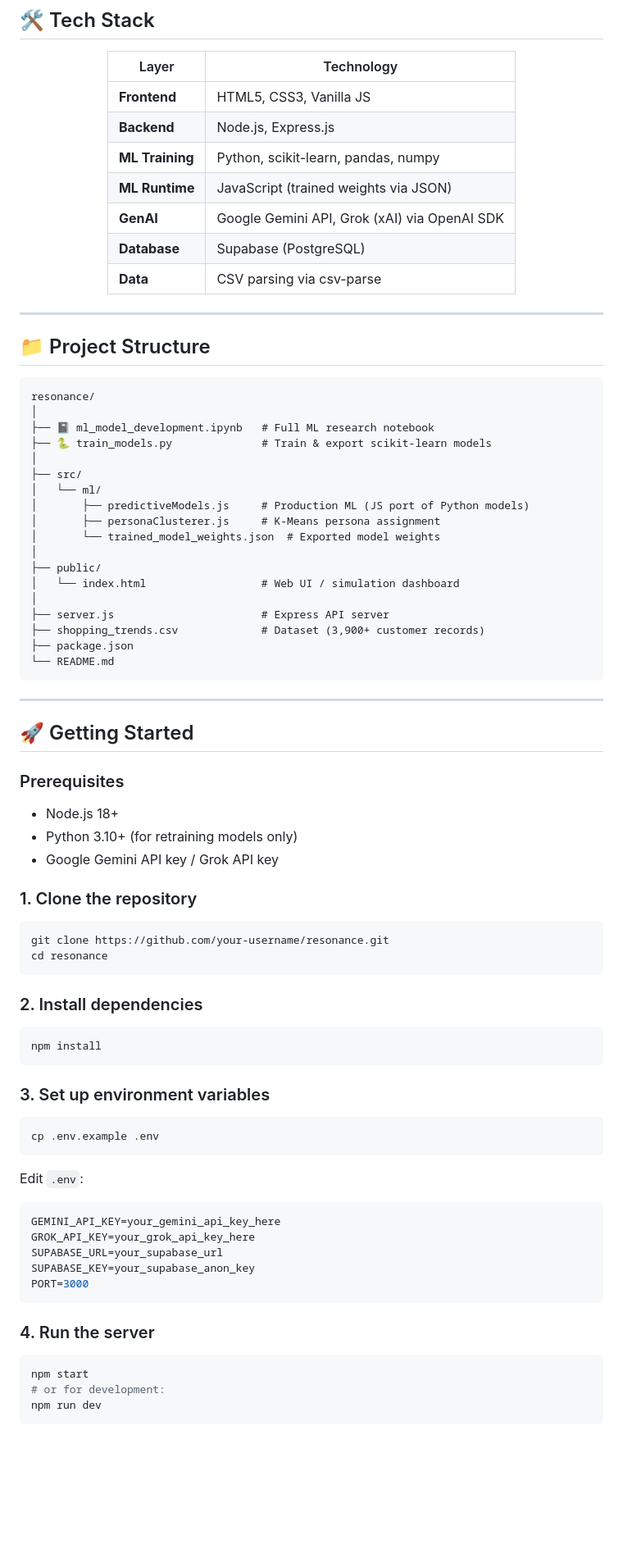
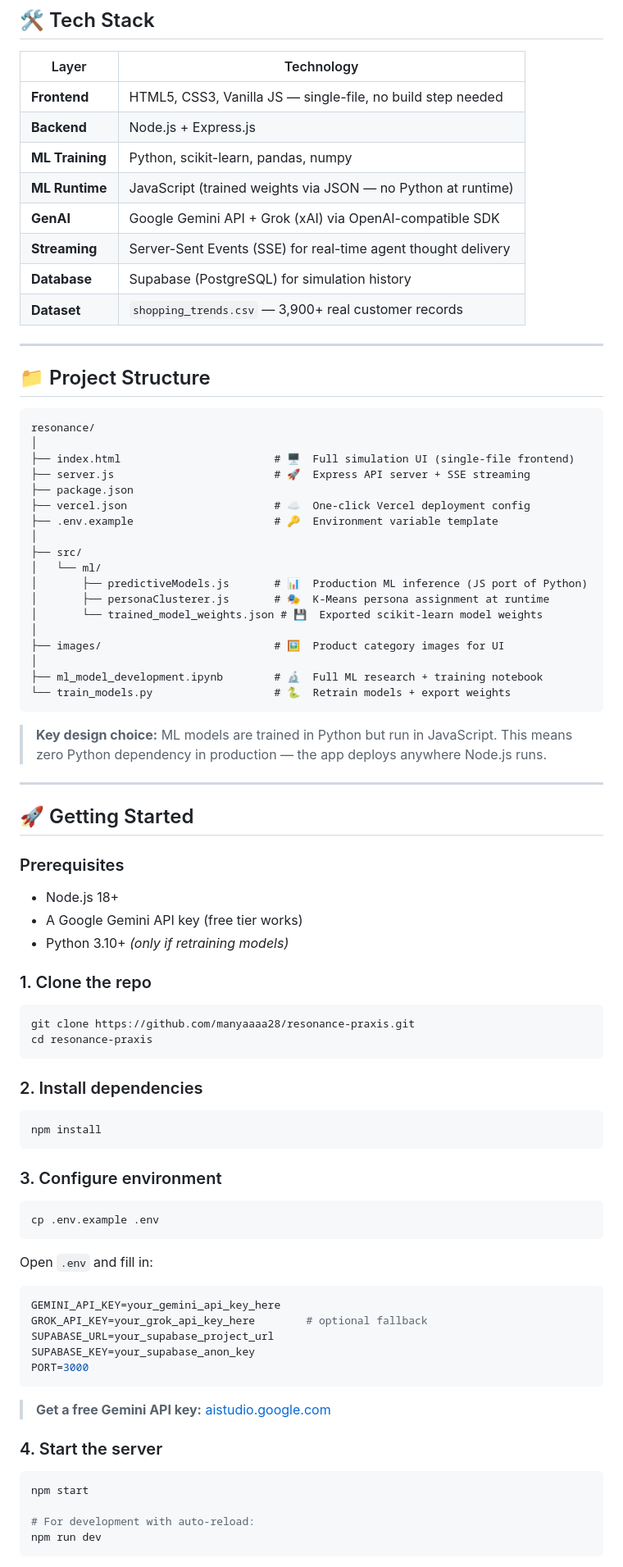
Before and after one commit to manyaaaa28/resonance-praxis, a Markdown page: README.md, the part around one of its changes. Shown at 82% size. GitHub-like rendering; blank space fills up the shorter version.

````diff
--- a/README.md
+++ b/README.md
@@ -184,14 +180,13 @@ Each AI agent receives:
 | Layer | Technology |
 |---|---|
-| **Frontend** | HTML5, CSS3, Vanilla JS |
-| **Backend** | Node.js, Express.js |
+| **Frontend** | HTML5, CSS3, Vanilla JS — single-file, no build step needed |
+| **Backend** | Node.js + Express.js |
 | **ML Training** | Python, scikit-learn, pandas, numpy |
-| **ML Runtime** | JavaScript (trained weights via JSON) |
-| **GenAI** | Google Gemini API, Grok (xAI) via OpenAI SDK |
-| **Database** | Supabase (PostgreSQL) |
-| **Data** | CSV parsing via csv-parse |
-
-</div>
+| **ML Runtime** | JavaScript (trained weights via JSON — no Python at runtime) |
+| **GenAI** | Google Gemini API + Grok (xAI) via OpenAI-compatible SDK |
+| **Streaming** | Server-Sent Events (SSE) for real-time agent thought delivery |
+| **Database** | Supabase (PostgreSQL) for simulation history |
+| **Dataset** | `shopping_trends.csv` — 3,900+ real customer records |
 
 ---
 
@@ -200,23 +195,25 @@ Each AI agent receives:
 ```
 resonance/
 │
-├── 📓 ml_model_development.ipynb   # Full ML research notebook
-├── 🐍 train_models.py              # Train & export scikit-learn models
+├── index.html                        # 🖥️  Full simulation UI (single-file frontend)
+├── server.js                         # 🚀  Express API server + SSE streaming
+├── package.json
+├── vercel.json                       # ☁️  One-click Vercel deployment config
+├── .env.example                      # 🔑  Environment variable template
 │
 ├── src/
 │   └── ml/
-│       ├── predictiveModels.js     # Production ML (JS port of Python models)
-│       ├── personaClusterer.js     # K-Means persona assignment
-│       └── trained_model_weights.json  # Exported model weights
+│       ├── predictiveModels.js       # 📊  Production ML inference (JS port of Python)
+│       ├── personaClusterer.js       # 🎭  K-Means persona assignment at runtime
+│       └── trained_model_weights.json # 💾  Exported scikit-learn model weights
 │
-├── public/
-│   └── index.html                  # Web UI / simulation dashboard
+├── images/                           # 🖼️  Product category images for UI
 │
-├── server.js                       # Express API server
-├── shopping_trends.csv             # Dataset (3,900+ customer records)
-├── package.json
-└── README.md
+├── ml_model_development.ipynb        # 🔬  Full ML research + training notebook
+└── train_models.py                   # 🐍  Retrain models + export weights
 ```
+
+> **Key design choice:** ML models are trained in Python but run in JavaScript. This means zero Python dependency in production — the app deploys anywhere Node.js runs.
 
 ---
 
@@ -225,14 +222,14 @@ resonance/
 ### Prerequisites
 
 - Node.js 18+
-- Python 3.10+ (for retraining models only)
-- Google Gemini API key / Grok API key
+- A Google Gemini API key (free tier works)
+- Python 3.10+ *(only if retraining models)*
 
-### 1. Clone the repository
+### 1. Clone the repo
 
 ```bash
-git clone https://github.com/your-username/resonance.git
-cd resonance
+git clone https://github.com/manyaaaa28/resonance-praxis.git
+cd resonance-praxis
 ```
 
 ### 2. Install dependencies
@@ -241,27 +238,30 @@ cd resonance
 npm install
 ```
 
-### 3. Set up environment variables
+### 3. Configure environment
 
 ```bash
 cp .env.example .env
 ```
 
-Edit `.env`:
+Open `.env` and fill in:
 
 ```env
 GEMINI_API_KEY=your_gemini_api_key_here
-GROK_API_KEY=your_grok_api_key_here
-SUPABASE_URL=your_supabase_url
+GROK_API_KEY=your_grok_api_key_here        # optional fallback
+SUPABASE_URL=your_supabase_project_url
 SUPABASE_KEY=your_supabase_anon_key
 PORT=3000
 ```
 
-### 4. Run the server
+> **Get a free Gemini API key:** [aistudio.google.com](https://aistudio.google.com)
+
+### 4. Start the server
 
 ```bash
 npm start
-# or for development:
+
+# For development with auto-reload:
 npm run dev
 ```
 
````
Also changed, not shown: other parts of README.md (+164 -123 lines).
